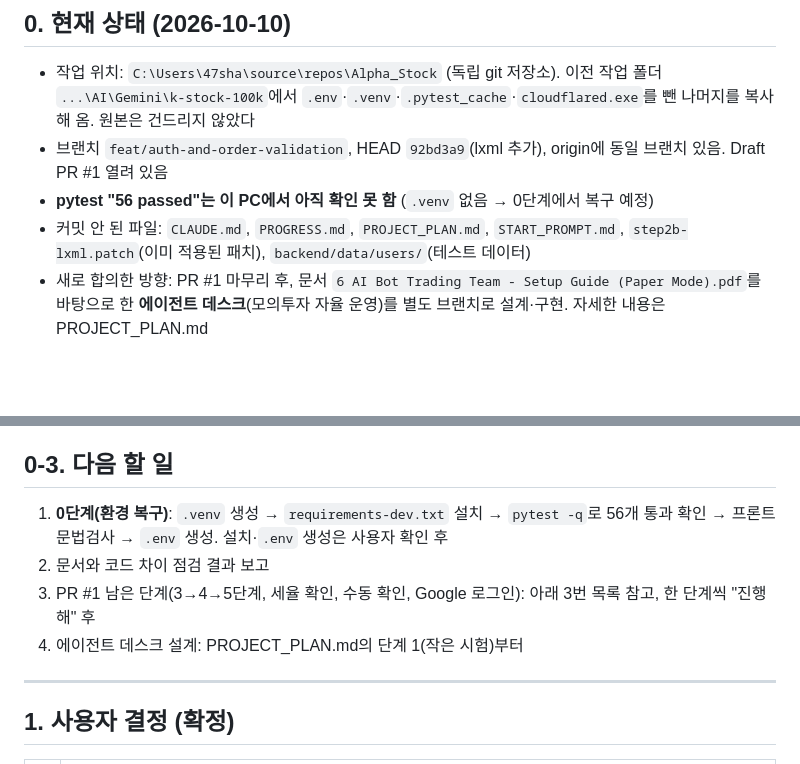
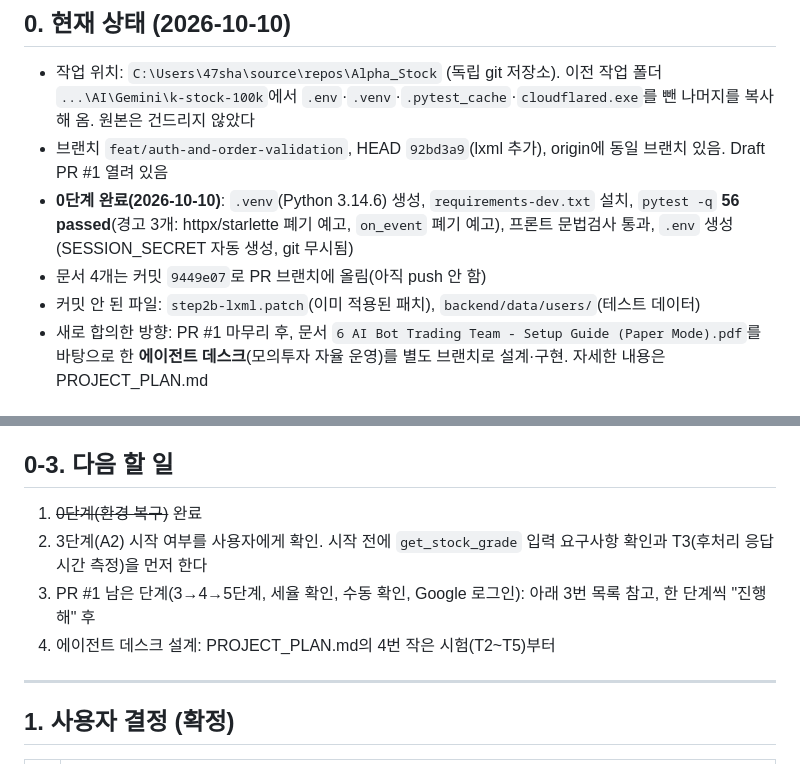
Before and after one commit to swprk47/Alpha_Stock, a Markdown page: PROGRESS.md, 2 parts joined by grey strips. Rendered like a GitHub page; blank space fills up the shorter version.

Commit message:
docs: record step 0 environment recovery in PROGRESS.md
Co-Authored-By: Claude Sonnet 5.5 <noreply@anthropic.com>

```diff
--- a/PROGRESS.md
+++ b/PROGRESS.md
@@ -5,8 +5,9 @@
 ## 0. 현재 상태 (2026-10-10)
 - 작업 위치: `C:\Users\47sha\source\repos\Alpha_Stock` (독립 git 저장소). 이전 작업 폴더 `...\AI\Gemini\k-stock-100k`에서 `.env`·`.venv`·`.pytest_cache`·`cloudflared.exe`를 뺀 나머지를 복사해 옴. 원본은 건드리지 않았다
 - 브랜치 `feat/auth-and-order-validation`, HEAD `92bd3a9`(lxml 추가), origin에 동일 브랜치 있음. Draft PR #1 열려 있음
-- **pytest "56 passed"는 이 PC에서 아직 확인 못 함** (`.venv` 없음 → 0단계에서 복구 예정)
-- 커밋 안 된 파일: `CLAUDE.md`, `PROGRESS.md`, `PROJECT_PLAN.md`, `START_PROMPT.md`, `step2b-lxml.patch`(이미 적용된 패치), `backend/data/users/`(테스트 데이터)
+- **0단계 완료(2026-10-10)**: `.venv`(Python 3.14.6) 생성, `requirements-dev.txt` 설치, `pytest -q` **56 passed**(경고 3개: httpx/starlette 폐기 예고, `on_event` 폐기 예고), 프론트 문법검사 통과, `.env` 생성(SESSION_SECRET 자동 생성, git 무시됨)
+- 문서 4개는 커밋 `9449e07`로 PR 브랜치에 올림(아직 push 안 함)
+- 커밋 안 된 파일: `step2b-lxml.patch`(이미 적용된 패치), `backend/data/users/`(테스트 데이터)
 - 새로 합의한 방향: PR #1 마무리 후, 문서 `6 AI Bot Trading Team - Setup Guide (Paper Mode).pdf`를 바탕으로 한 **에이전트 데스크**(모의투자 자율 운영)를 별도 브랜치로 설계·구현. 자세한 내용은 PROJECT_PLAN.md
 
 ## 0-1. 작업 규칙 (사용자 지침, 2026-10-10 합의)
@@ -30,10 +31,10 @@
 7. `scratch/`가 아직 `.gitignore`에 없다. 임시 파일을 만들기 전에 추가해야 한다(작은 문서성 커밋 대상, 푸시는 확인 후)
 
 ## 0-3. 다음 할 일
-1. **0단계(환경 복구)**: `.venv` 생성 → `requirements-dev.txt` 설치 → `pytest -q`로 56개 통과 확인 → 프론트 문법검사 → `.env` 생성. 설치·`.env` 생성은 사용자 확인 후
-2. 문서와 코드 차이 점검 결과 보고
+1. ~~0단계(환경 복구)~~ 완료
+2. 3단계(A2) 시작 여부를 사용자에게 확인. 시작 전에 `get_stock_grade` 입력 요구사항 확인과 T3(후처리 응답시간 측정)을 먼저 한다
 3. PR #1 남은 단계(3→4→5단계, 세율 확인, 수동 확인, Google 로그인): 아래 3번 목록 참고, 한 단계씩 "진행해" 후
-4. 에이전트 데스크 설계: PROJECT_PLAN.md의 단계 1(작은 시험)부터
+4. 에이전트 데스크 설계: PROJECT_PLAN.md의 4번 작은 시험(T2~T5)부터
 
 ---
 
```
